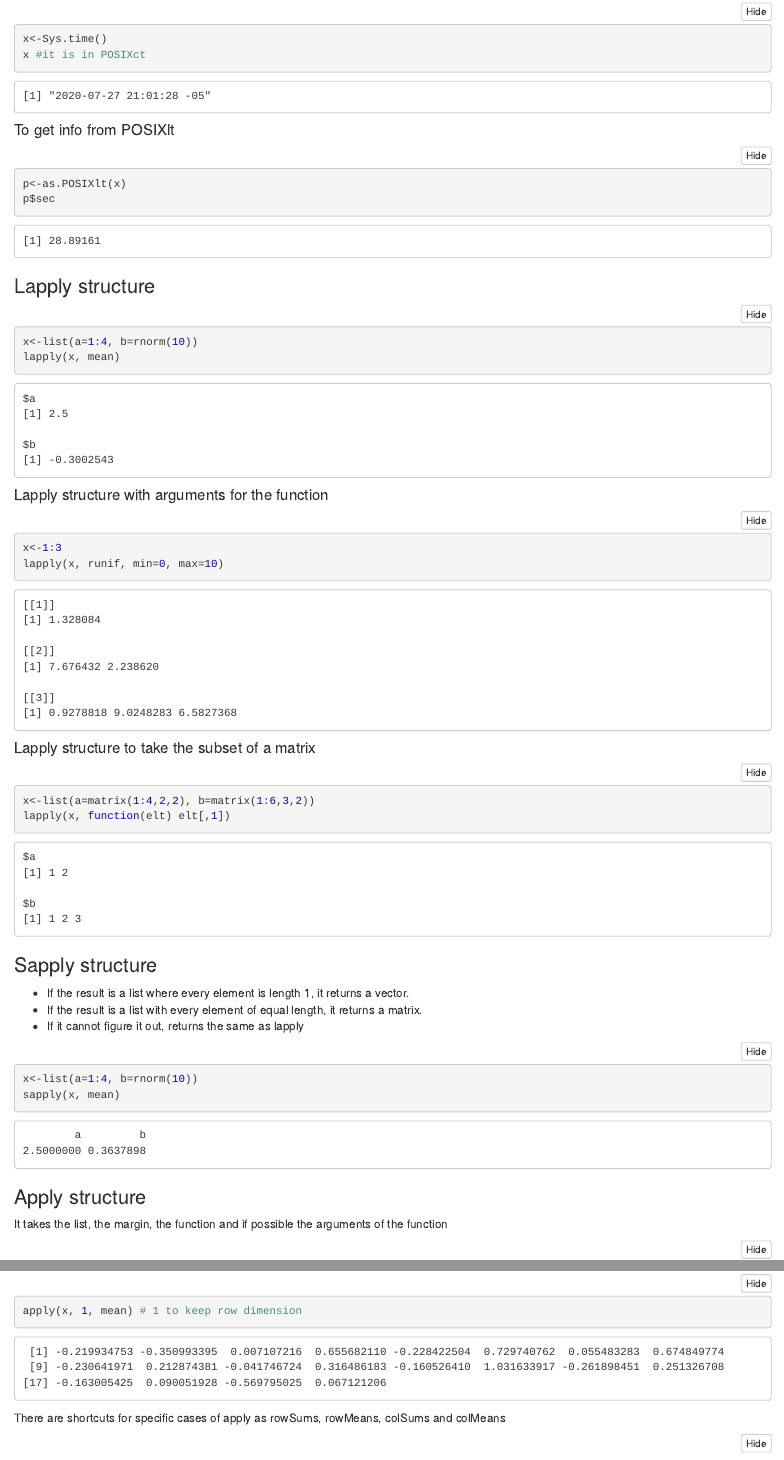
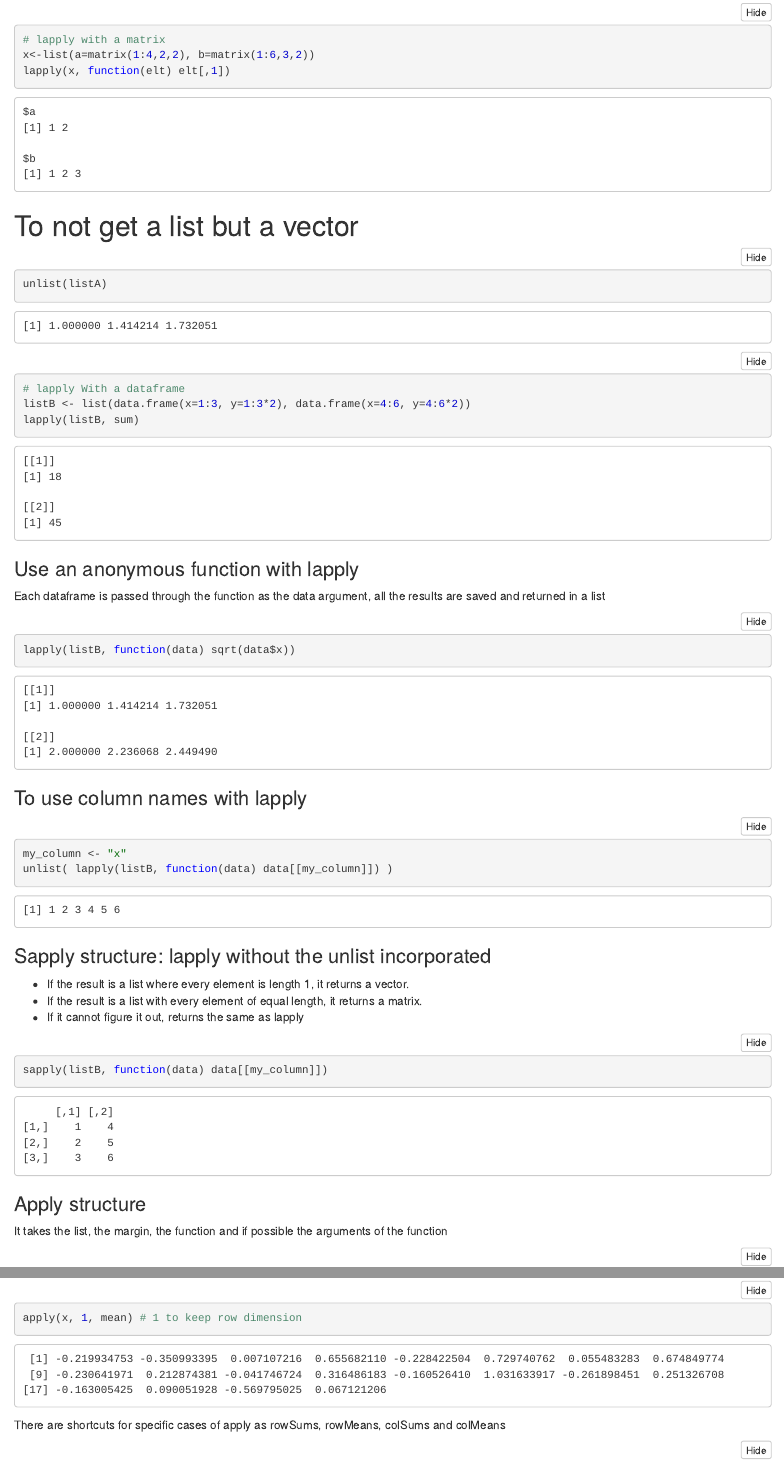
Before and after one commit to ricardopretelt/data-analysis-in-R, an R Markdown document (data-analysis-in-R.Rmd): the page in a window 1100 px wide, from 11100 px down before the commit and from 12370 px down after it, so that both start at the same text, and a second part further down, joined at a grey line. The pictures show the output file data-analysis-in-R.nb.html that the author committed with the source, opened offline.

Commit message:
feat: add better explanations for lapply and sapply
lapply and sapply are very helpful to modify dataframes and do queries for a multiple DF in a line of code. Some examples that explain better the uses were added.

````diff
--- a/data-analysis-in-R.Rmd
+++ b/data-analysis-in-R.Rmd
@@ -289,13 +297,33 @@ lapply(x, runif, min=0, max=10)
+# lapply with a matrix
 x<-list(a=matrix(1:4,2,2), b=matrix(1:6,3,2))
 lapply(x, function(elt) elt[,1])
 ```
-### Sapply structure
+# To not get a list but a vector
+```{r}
+unlist(listA)
+```
+```{r}
+# lapply With a dataframe
+listB <- list(data.frame(x=1:3, y=1:3*2), data.frame(x=4:6, y=4:6*2))
+lapply(listB, sum)
+```
+### Use an anonymous function with lapply
+Each dataframe is passed through the function as the data argument, all the results are saved and returned in a list
+```{r}
+# sqrt of the values in the x column of both dataframes
+lapply(listB, function(data) sqrt(data$x))
+```
+### To use column names with lapply
+```{r}
+my_column <- "x"
+unlist( lapply(listB, function(data) data[[my_column]]) )
+```
+### Sapply structure: lapply without the unlist incorporated
 - If the result is a list where every element is length 1, it returns a vector.
 - If the result is a list with every element of equal length, it returns a matrix.
 - If it cannot figure it out, returns the same as lapply
 ```{r}
-x<-list(a=1:4, b=rnorm(10))
-sapply(x, mean)
+sapply(listB, function(data) data[[my_column]])
 ```
 ### Apply structure
 It takes the list, the margin, the function and if possible the arguments of the function
````
Also changed, not shown: data-analysis-in-R.nb.html, data-analysis-in-R.Rmd (8 more changed lines).
